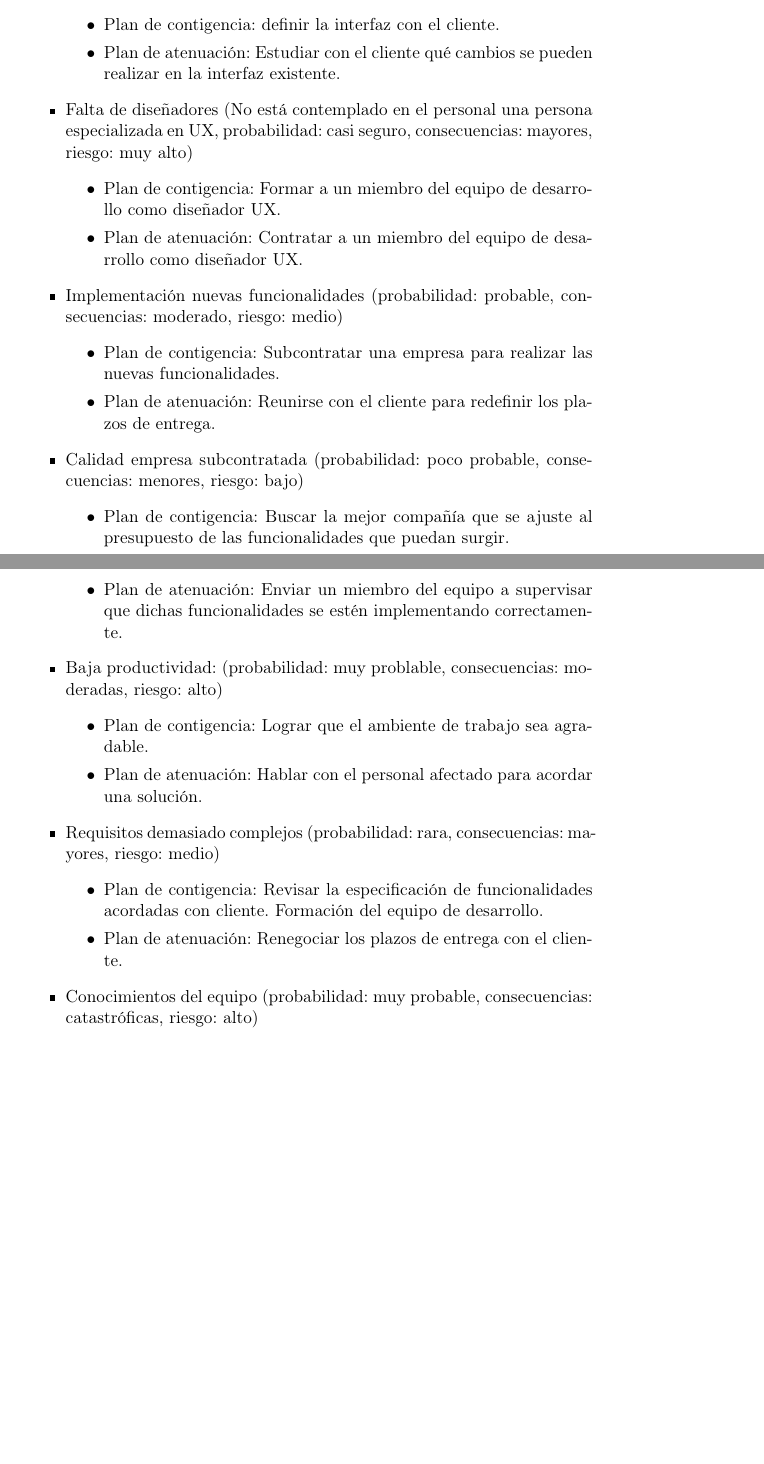
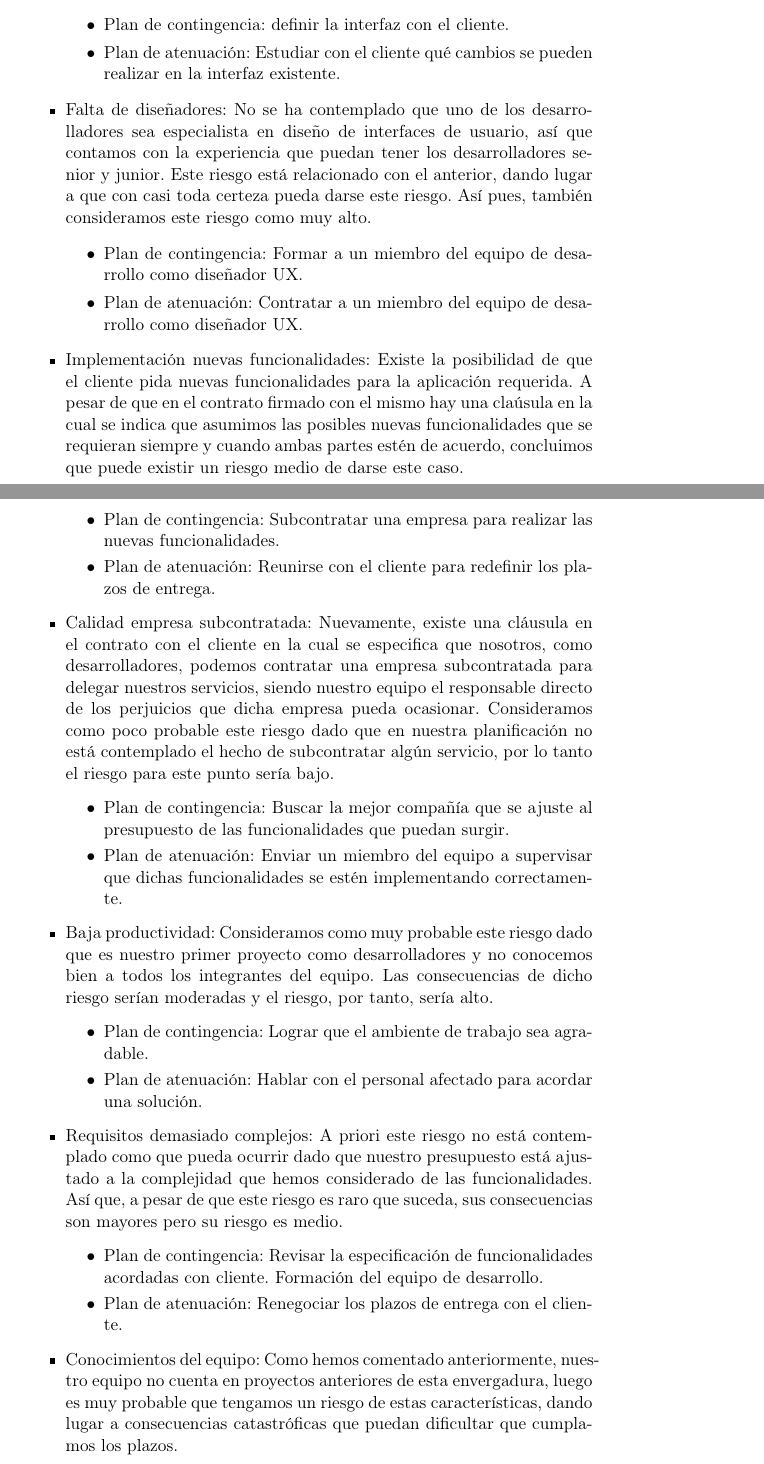
Before and after one commit to MiguelERuiz/ACFI, a LaTeX document (practica1/matriz_riesgos.tex): two parts of pages 1 and 2 of 2 before the commit and two parts of pages 1 and 2 of 3 after it, joined at a grey line, cut so that both start at the same text, the shorter picture padded with empty space. Compiled offline with pdfLaTeX.

Commit message:
Añadida la matriz de Riesgos
TODO: Falta meter una breve introduccion a la matriz

```diff
--- a/practica1/matriz_riesgos.tex
+++ b/practica1/matriz_riesgos.tex
@@ -35,38 +39,83 @@ Los riesgos identificados para el desarrollo de este proyecto son:
+    lo clasificamos como muy alto.
+    % (No está definida con el cliente, probabilidad: casi seguro, consecuencias: mayores, riesgo: muy alto)
     \begin{itemize}
-        \item Plan de contigencia: definir la interfaz con el cliente.
-        \item Plan de atenuación: Estudiar con el cliente qué cambios se pueden realizar en la interfaz existente.
+        \item Plan de contingencia: definir la interfaz con el cliente.
+        \item Plan de atenuación: Estudiar con el cliente qué cambios se pueden
+        realizar en la interfaz existente.
     \end{itemize}
 
-    \item Falta de diseñadores (No está contemplado en el personal una persona especializada en UX, probabilidad: casi seguro, consecuencias: mayores, riesgo: muy alto)
+    \item Falta de diseñadores: No se ha contemplado que uno de los
+    desarrolladores sea especialista en diseño de interfaces de usuario, así que
+    contamos con la experiencia que puedan tener los desarrolladores senior y
+    junior. Este riesgo está relacionado con el anterior, dando lugar a que con
+    casi toda certeza pueda darse este riesgo. Así pues, también consideramos
+    este riesgo como muy alto.
+    %  (No está contemplado en el personal una persona especializada en UX, probabilidad: casi seguro, consecuencias: mayores, riesgo: muy alto)
     \begin{itemize}
-        \item Plan de contigencia: Formar a un miembro del equipo de desarrollo como diseñador UX.
-        \item Plan de atenuación: Contratar a un miembro del equipo de desarrollo como diseñador UX.
+        \item Plan de contingencia: Formar a un miembro del equipo de desarrollo
+        como diseñador UX.
+        \item Plan de atenuación: Contratar a un miembro del equipo de
+        desarrollo como diseñador UX.
     \end{itemize}
 
-    \item Implementación nuevas funcionalidades (probabilidad: probable, consecuencias: moderado, riesgo: medio)
+    \item Implementación nuevas funcionalidades: Existe la posibilidad de que
+    el cliente pida nuevas funcionalidades para la aplicación requerida. A pesar
+    de que en el contrato firmado con el mismo hay una claúsula en la cual se
+    indica que asumimos las posibles nuevas funcionalidades que se requieran
+    siempre y cuando ambas partes estén de acuerdo, concluimos que puede existir
+    un riesgo medio de darse este caso.
+    % (probabilidad: probable, consecuencias: moderado, riesgo: medio)
     \begin{itemize}
-        \item Plan de contigencia: Subcontratar una empresa para realizar las nuevas funcionalidades.
-        \item Plan de atenuación: Reunirse con el cliente para redefinir los plazos de entrega.
+        \item Plan de contingencia: Subcontratar una empresa para realizar
+        las nuevas funcionalidades.
+        \item Plan de atenuación: Reunirse con el cliente para redefinir los
+        plazos de entrega.
     \end{itemize}
 
-    \item Calidad empresa subcontratada (probabilidad: poco probable, consecuencias: menores, riesgo: bajo)
+    \item Calidad empresa subcontratada: Nuevamente, existe una cláusula en el
+    contrato con el cliente en la cual se especifica que nosotros, como
+    desarrolladores, podemos contratar una empresa subcontratada para delegar
+    nuestros servicios, siendo nuestro equipo el responsable directo de los
+    perjuicios que dicha empresa pueda ocasionar. Consideramos como poco
+    probable este riesgo dado que en nuestra planificación no está contemplado
+    el hecho de subcontratar algún servicio, por lo tanto el riesgo para este
+    punto sería bajo.
+    %   (probabilidad: poco probable, consecuencias: menores, riesgo: bajo)
     \begin{itemize}
-        \item Plan de contigencia: Buscar la mejor compañía que se ajuste al presupuesto de las funcionalidades que puedan surgir.
-        \item Plan de atenuación: Enviar un miembro del equipo a supervisar que dichas funcionalidades se estén implementando correctamente.
+        \item Plan de contingencia: Buscar la mejor compañía que se ajuste al
+        presupuesto de las funcionalidades que puedan surgir.
+        \item Plan de atenuación: Enviar un miembro del equipo a supervisar
+        que dichas funcionalidades se estén implementando correctamente.
     \end{itemize}
 
-    \item Baja productividad: (probabilidad: muy problable, consecuencias: moderadas, riesgo: alto)
+    \item Baja productividad: Consideramos como muy probable este riesgo dado
+    que es nuestro primer proyecto como desarrolladores y no conocemos bien a
+    todos los integrantes del equipo. Las consecuencias de dicho riesgo serían
+    moderadas y el riesgo, por tanto, sería alto.
+    %  (probabilidad: muy problable, consecuencias: moderadas, riesgo: alto)
     \begin{itemize}
-        \item Plan de contigencia: Lograr que el ambiente de trabajo sea agradable.
-        \item Plan de atenuación: Hablar con el personal afectado para acordar una solución.
+        \item Plan de contingencia: Lograr que el ambiente de trabajo sea
+        agradable.
+        \item Plan de atenuación: Hablar con el personal afectado para acordar
+        una solución.
     \end{itemize}
 
-    \item Requisitos demasiado complejos (probabilidad: rara, consecuencias: mayores, riesgo: medio)
+    \item Requisitos demasiado complejos: A priori este riesgo no está
+    contemplado como que pueda ocurrir dado que nuestro presupuesto está
+    ajustado a la complejidad que hemos considerado de las funcionalidades.
+    Así que, a pesar de que este riesgo es raro que suceda, sus consecuencias
+    son mayores pero su riesgo es medio.
+    %   (probabilidad: rara, consecuencias: mayores, riesgo: medio)
     \begin{itemize}
-        \item Plan de contigencia: Revisar la especificación de funcionalidades acordadas con cliente. Formación del equipo de desarrollo.
-        \item Plan de atenuación: Renegociar los plazos de entrega con el cliente.
+        \item Plan de contingencia: Revisar la especificación de funcionalidades
+        acordadas con cliente. Formación del equipo de desarrollo.
+        \item Plan de atenuación: Renegociar los plazos de entrega con el
+        cliente.
     \end{itemize}
 
-    \item Conocimientos del equipo (probabilidad: muy probable, consecuencias: catastróficas, riesgo: alto)
+    \item Conocimientos del equipo: Como hemos comentado anteriormente, nuestro
+    equipo no cuenta en proyectos anteriores de esta envergadura, luego es
+    muy probable que tengamos un riesgo de estas características, dando lugar
+    a consecuencias catastróficas que puedan dificultar que cumplamos los plazos.
+    %   (probabilidad: muy probable, consecuencias: catastróficas, riesgo: alto)
     \begin{itemize}
-        \item Plan de contigencia: Formación del equipo impactado. Revisiones más periódicas.
```
Also changed, not shown: practica1/matriz_riesgos.jpg (deleted), practica1/matriz_riesgos.png (added), practica1/matriz_riesgos.tex (37 more changed lines).
